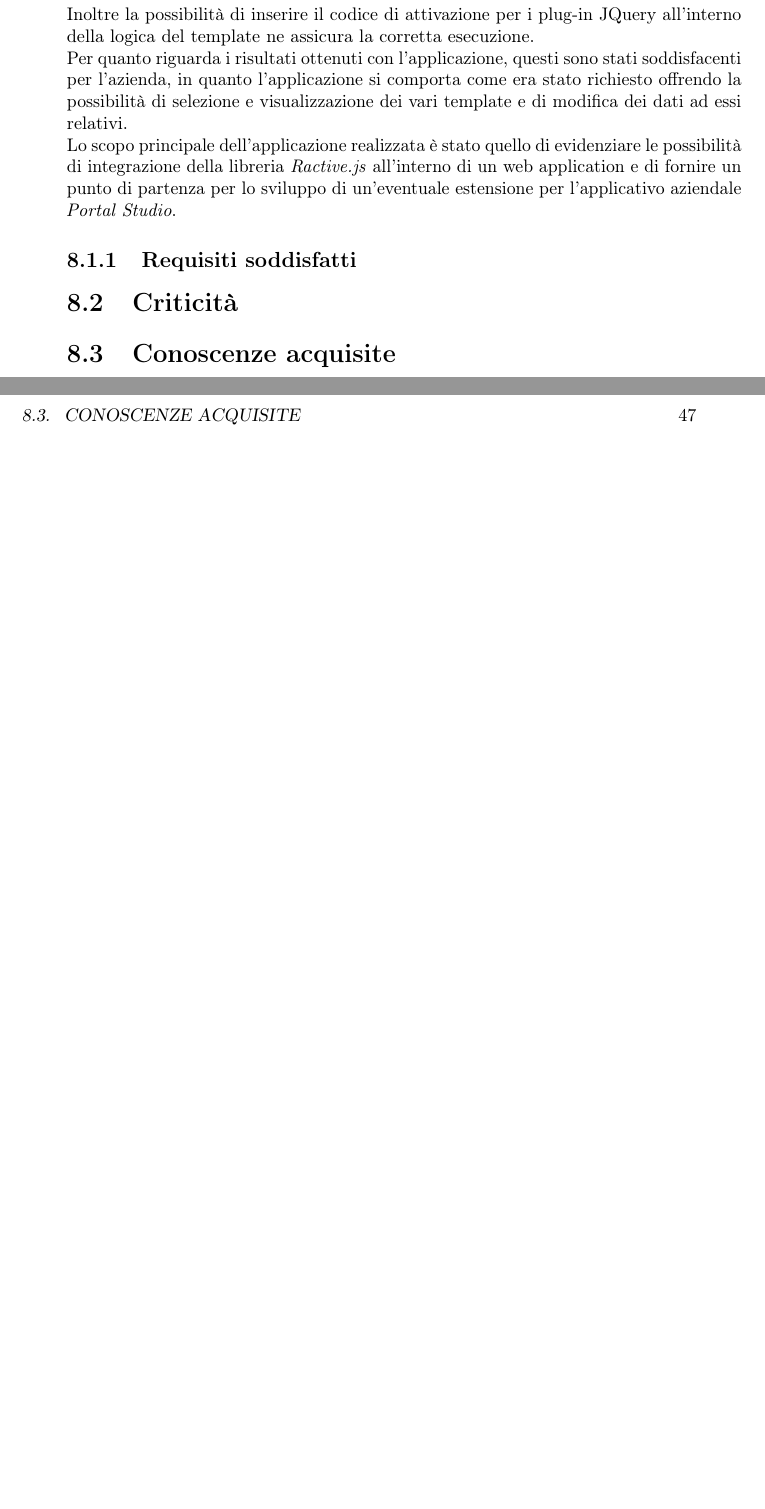
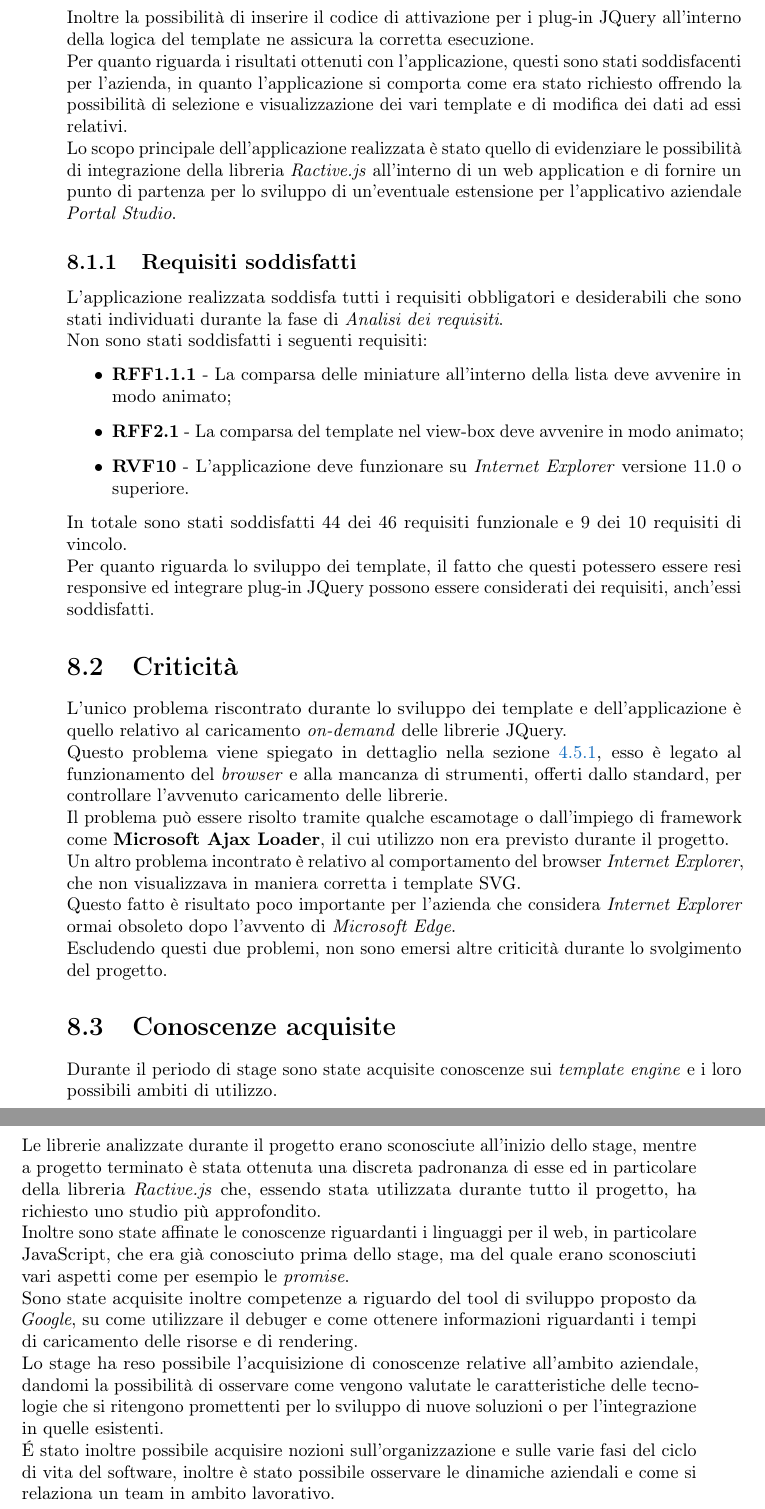
Before and after one commit to marinDaniele/tesi_repo, a LaTeX thesis (tesi.tex, which reads capitoli/capitolo-8.tex): two parts of pages 56 and 57 of 57 before the commit and two parts of pages 56 and 57 of 59 after it, joined at a grey line, cut so that both start at the same text, the shorter picture padded with empty space. Compiled offline with pdfLaTeX.

Commit message:
fine cap 8

```diff
--- a/capitoli/capitolo-8.tex
+++ b/capitoli/capitolo-8.tex
@@ -26,6 +26,27 @@ Lo scopo principale dell'applicazione realizzata è stato quello di evidenziare
 
 \subsection{Requisiti soddisfatti}
 %RFF1.1.1 RFF2.1 RVF10
+L'applicazione realizzata soddisfa tutti i requisiti obbligatori e desiderabili che sono stati individuati durante la fase di \textit{Analisi dei requisiti}.\\
+Non sono stati soddisfatti i seguenti requisiti:
+\begin{itemize}
+	\item \textbf{RFF1.1.1} - La comparsa delle miniature all'interno della lista deve avvenire in modo animato;
+	\item \textbf{RFF2.1} - La comparsa del template nel view-box deve avvenire in modo animato;
+	\item \textbf{RVF10} - L'applicazione deve funzionare su \textit{Internet Explorer} versione 11.0 o superiore.
+\end{itemize}
+In totale sono stati soddisfatti 44 dei 46 requisiti funzionale e 9 dei 10 requisiti di vincolo.\\
+Per quanto riguarda lo sviluppo dei template, il fatto che questi potessero essere resi responsive ed integrare plug-in JQuery possono essere considerati dei requisiti, anch'essi soddisfatti.
 \section{Criticità}
+L'unico problema riscontrato durante lo sviluppo dei template e dell'applicazione è quello relativo al caricamento \textit{on-demand} delle librerie JQuery.\\
+Questo problema viene spiegato in dettaglio nella sezione \ref{subsec: problemi_lib}, esso è legato al funzionamento del \textit{browser} e alla mancanza di strumenti, offerti dallo standard, per controllare l'avvenuto caricamento delle librerie.\\
+Il problema può essere risolto tramite qualche escamotage o dall'impiego di framework come \textbf{Microsoft Ajax Loader}, il cui utilizzo non era previsto durante il progetto.\\
+Un altro problema incontrato è relativo al comportamento del browser \textit{Internet Explorer}, che non visualizzava in maniera corretta i template SVG.\\
+Questo fatto è risultato poco importante per l'azienda che considera \textit{Internet Explorer} ormai obsoleto dopo l'avvento di \textit{Microsoft Edge}.\\
+Escludendo questi due problemi, non sono emersi altre criticità durante lo svolgimento del progetto.
 
 \section{Conoscenze acquisite}
+Durante il periodo di stage sono state acquisite conoscenze sui \textit{template engine} e i loro possibili ambiti di utilizzo.\\
+Le librerie analizzate durante il progetto erano sconosciute all'inizio dello stage, mentre a progetto terminato è stata ottenuta una discreta padronanza di esse ed in particolare della libreria \textit{Ractive.js} che, essendo stata utilizzata durante tutto il progetto, ha richiesto uno studio più approfondito.\\
+Inoltre sono state affinate le conoscenze riguardanti i linguaggi per il web, in particolare JavaScript, che era già conosciuto prima dello stage, ma del quale erano sconosciuti vari aspetti come per esempio le \textit{promise}.\\
+Sono state acquisite inoltre competenze a riguardo del tool di sviluppo proposto da \textit{Google}, su come utilizzare il debuger e come ottenere informazioni riguardanti i tempi di caricamento delle risorse e di rendering.\\
+Lo stage ha reso possibile l'acquisizione di conoscenze relative all'ambito aziendale, dandomi la possibilità di osservare come vengono valutate le caratteristiche delle tecnologie che si ritengono promettenti per lo sviluppo di nuove soluzioni o per l'integrazione in quelle esistenti.\\
+\'E stato inoltre possibile acquisire nozioni sull'organizzazione e sulle varie fasi del ciclo di vita del software, inoltre è stato possibile osservare le dinamiche aziendali e come si relaziona un team in ambito lavorativo.
```
Also changed, not shown: capitoli/capitolo-4.tex (+1 -1 lines), tesi.pdf, capitoli/capitolo-8.tex (2 more changed lines), 4 other files.
